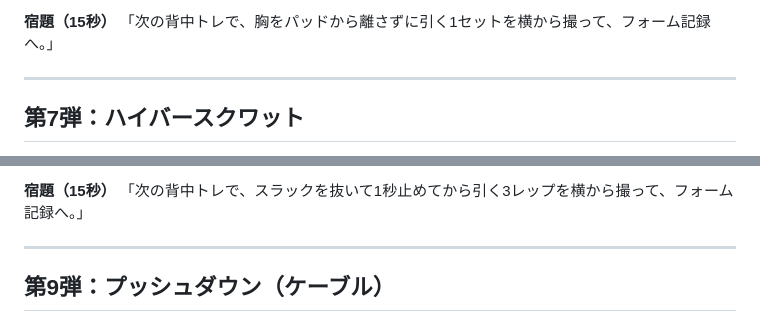
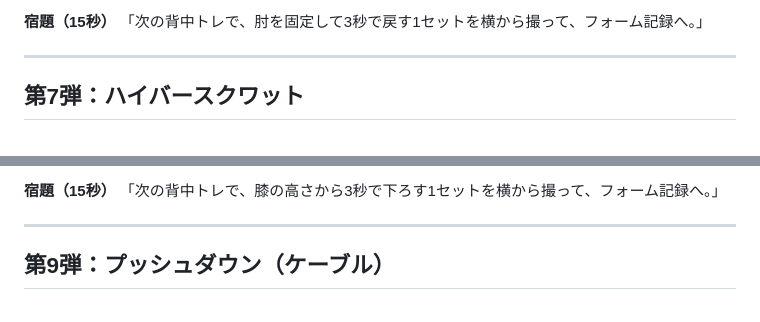
Before and after one commit to BestCars254/Fukai-Felipe-Comunity, a Markdown page: docs/scripts-batch1-drafts.md, 2 parts joined by grey strips. Rendered like a GitHub page.

```diff
--- a/docs/scripts-batch1-drafts.md
+++ b/docs/scripts-batch1-drafts.md
@@ -196,6 +198,6 @@
 
 **宿題（15秒）**
-「次の背中トレで、胸をパッドから離さずに引く1セットを横から撮って、フォーム記録へ。」
+「次の背中トレで、肘を固定して3秒で戻す1セットを横から撮って、フォーム記録へ。」
 
 ---
 
@@ -330,6 +332,6 @@
 
 **宿題（15秒）**
-「次の背中トレで、スラックを抜いて1秒止めてから引く3レップを横から撮って、フォーム記録へ。」
+「次の背中トレで、膝の高さから3秒で下ろす1セットを横から撮って、フォーム記録へ。」
 
 ---
 
```
Also changed, not shown: other parts of docs/scripts-batch1-drafts.md (+76 -74 lines).
